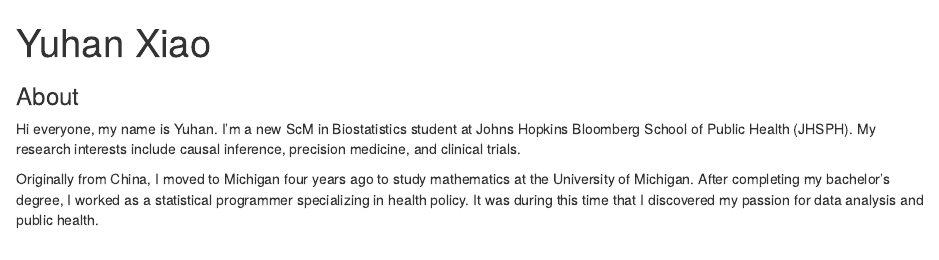
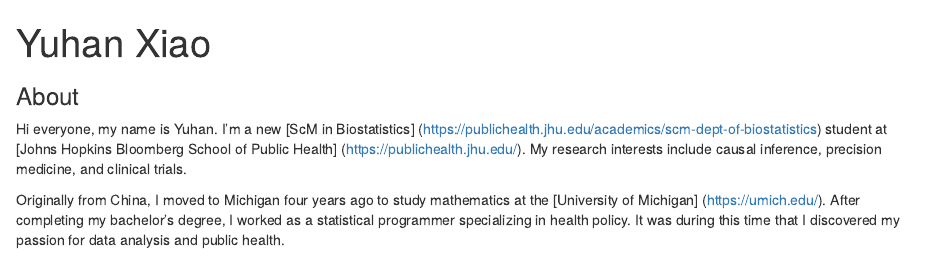
Before and after one commit to yuhanx-00/yuhanx-00.github.io, an R Markdown document (index.Rmd): the page in a window 1100 px wide, from its top. Rendered offline with R 4.5, knitr and Pandoc, with nearby package versions; drawn as R Markdown's standard HTML page in place of the format the file asks for.

Commit message:
updated email and added links

```diff
--- a/index.Rmd
+++ b/index.Rmd
@@ -8,7 +8,7 @@ links:
   - label: '`r fontawesome::fa("github", fill = "#0F52BA", height="1em", width="1em")` GitHub'
     url: "https://github.com/yuhanx-00"
   - label: '`r fontawesome::fa("envelope", fill = "#0F52BA", height="1em", width="1em")` Email'
-    url: "mailto:yxiao54@jh.edu"
+    url: "mailto:freyaahx@gmail.com"
 
 output:
   postcards::trestles
@@ -20,9 +20,9 @@ library(fontawesome)
 
 ### About
 
-Hi everyone, my name is Yuhan. I'm a new ScM in Biostatistics student at Johns Hopkins Bloomberg School of Public Health (JHSPH). My research interests include causal inference, precision medicine, and clinical trials.
+Hi everyone, my name is Yuhan. I'm a new [ScM in Biostatistics] (https://publichealth.jhu.edu/academics/scm-dept-of-biostatistics) student at [Johns Hopkins Bloomberg School of Public Health] (https://publichealth.jhu.edu/). My research interests include causal inference, precision medicine, and clinical trials.
 
-Originally from China, I moved to Michigan four years ago to study mathematics at the University of Michigan. After completing my bachelor's degree, I worked as a statistical programmer specializing in health policy. It was during this time that I discovered my passion for data analysis and public health.
+Originally from China, I moved to Michigan four years ago to study mathematics at the [University of Michigan] (https://umich.edu/). After completing my bachelor's degree, I worked as a statistical programmer specializing in health policy. It was during this time that I discovered my passion for data analysis and public health.
 
 Outside of school, I enjoy watching movies 📽️, listening to music🎵, and writing in my journals ✍. One of my favorite TV shows is *Friends*.
 
```
Also changed, not shown: index.html.
